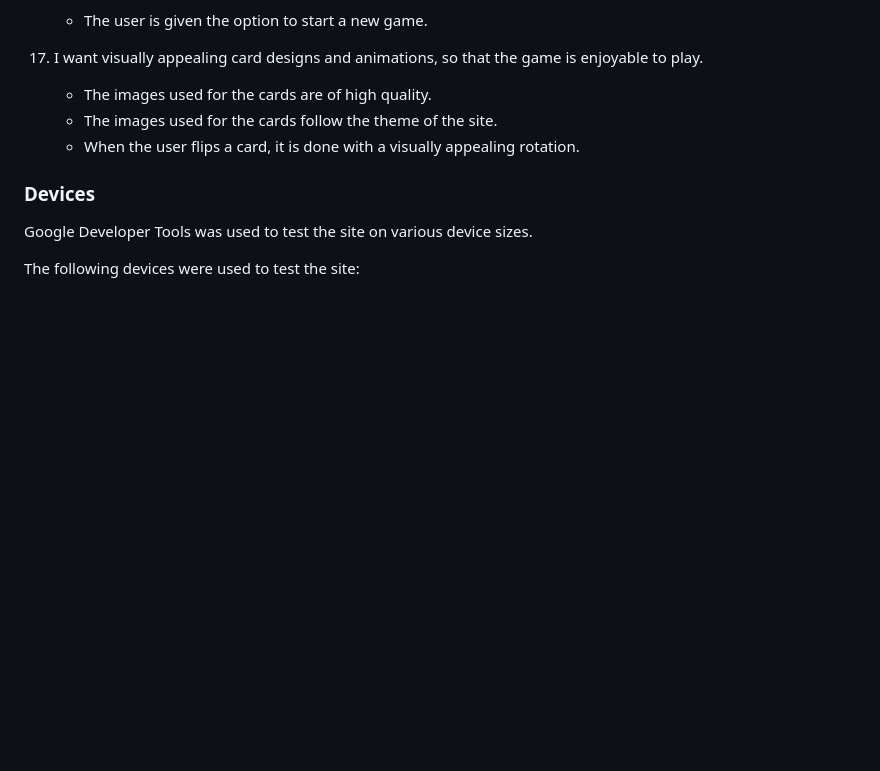
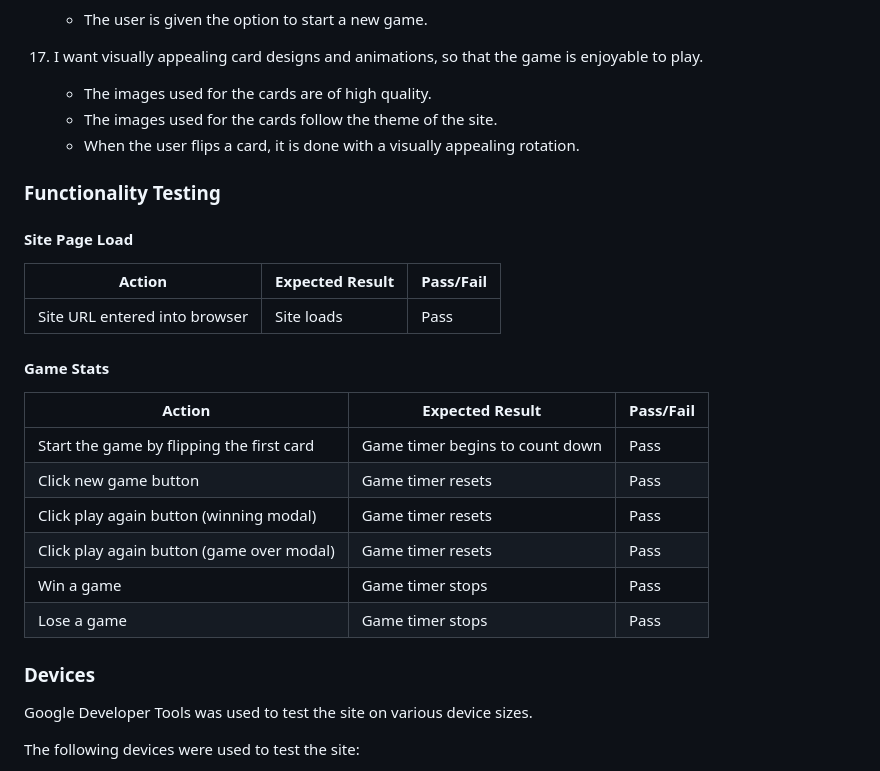
Before and after one commit to collingsandrew/milestone-two-project, a Markdown page: README.md, the part around the change. GitHub-like rendering; blank space fills up the shorter version.

Commit message:
Update readme testing section, functionality testing

```diff
--- a/README.md
+++ b/README.md
@@ -402,6 +402,25 @@ Google Lighthouse was used to test the page. The page performed well.
     * The images used for the cards follow the theme of the site.
     * When the user flips a card, it is done with a visually appealing rotation.
 
+### Functionality Testing
+
+#### Site Page Load
+
+| Action                        | Expected Result    | Pass/Fail|
+| ----------------------------- |--------------------|----------|
+| Site URL entered into browser | Site loads         | Pass     |
+
+#### Game Stats
+
+| Action                                        | Expected Result                   | Pass/Fail|
+| --------------------------------------------- |-----------------------------------|----------|
+| Start the game by flipping the first card     | Game timer begins to count down   | Pass     |
+| Click new game button                         | Game timer resets                 | Pass     |
+| Click play again button (winning modal)       | Game timer resets                 | Pass     |
+| Click play again button (game over modal)     | Game timer resets                 | Pass     |
+| Win a game                                    | Game timer stops                  | Pass     |
+| Lose a game                                   | Game timer stops                  | Pass     |
+
 ### Devices
 
 Google Developer Tools was used to test the site on various device sizes.
```
